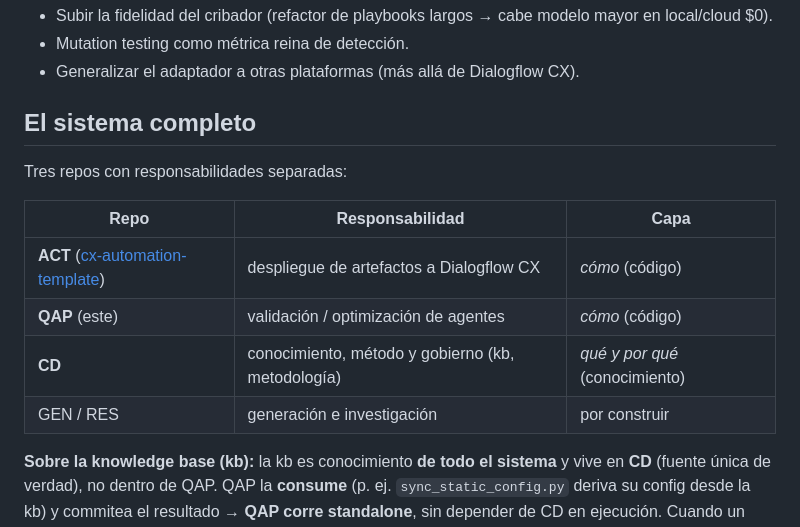
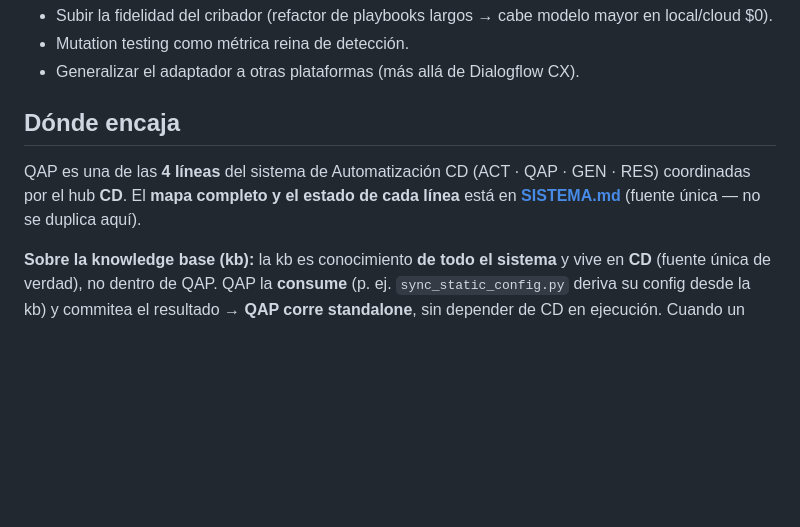
Before and after one commit to jeronimosanchez/agent-validation-engine, a Markdown page: README.md, the part around the change. GitHub-like rendering; blank space fills up the shorter version.

Commit message:
docs(qap): "El sistema completo" → puntero a SISTEMA.md
Coherencia con GEN/RES: el mapa del sistema vive en SISTEMA.md, no se
duplica. Se mantiene el párrafo de la kb (específico de QAP: corre standalone).

Co-Authored-By: Claude Opus 4.8 (1M context) <noreply@anthropic.com>

```diff
--- a/README.md
+++ b/README.md
@@ -107,15 +107,8 @@ Defectos documentados, con alcance preciso de lo que sí funciona. Detalle compl
 - Mutation testing como métrica reina de detección.
 - Generalizar el adaptador a otras plataformas (más allá de Dialogflow CX).
 
-## El sistema completo
+## Dónde encaja
 
-Tres repos con responsabilidades separadas:
-
-| Repo | Responsabilidad | Capa |
-|---|---|---|
-| **ACT** ([cx-automation-template](https://github.com/jeronimosanchez/cx-automation-template)) | despliegue de artefactos a Dialogflow CX | *cómo* (código) |
-| **QAP** (este) | validación / optimización de agentes | *cómo* (código) |
-| **CD** | conocimiento, método y gobierno (kb, metodología) | *qué y por qué* (conocimiento) |
-| GEN / RES | generación e investigación | por construir |
+QAP es una de las **4 líneas** del sistema de Automatización CD (ACT · QAP · GEN · RES) coordinadas por el hub **CD**. El **mapa completo y el estado de cada línea** está en **[SISTEMA.md](https://github.com/jeronimosanchez/CD/blob/main/SISTEMA.md)** (fuente única — no se duplica aquí).
 
 **Sobre la knowledge base (kb):** la kb es conocimiento **de todo el sistema** y vive en **CD** (fuente única de verdad), no dentro de QAP. QAP la **consume** (p. ej. `sync_static_config.py` deriva su config desde la kb) y commitea el resultado → **QAP corre standalone**, sin depender de CD en ejecución. Cuando un script de QAP necesite la kb en runtime, se hará vía **submodule o sync-and-commit**, nunca con rutas locales hardcodeadas.
```
